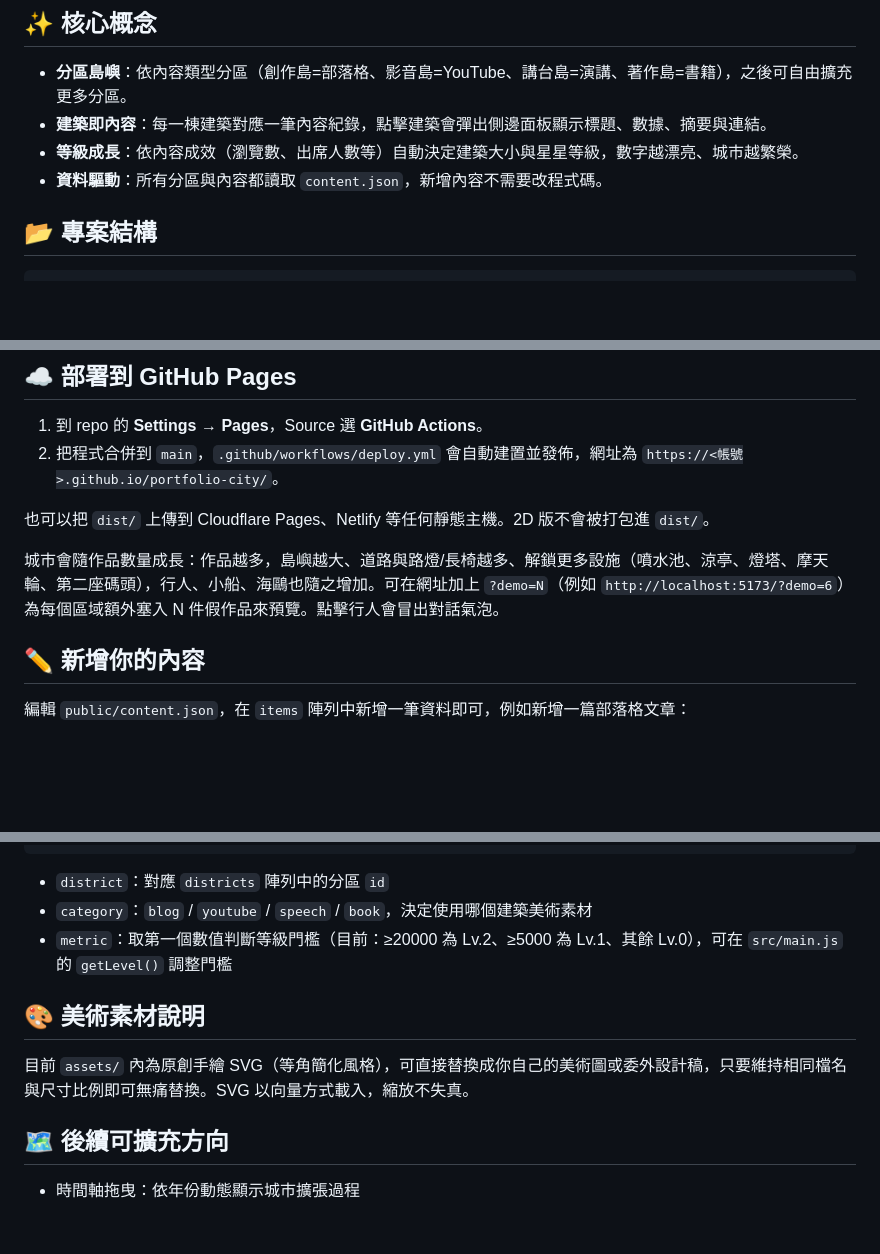
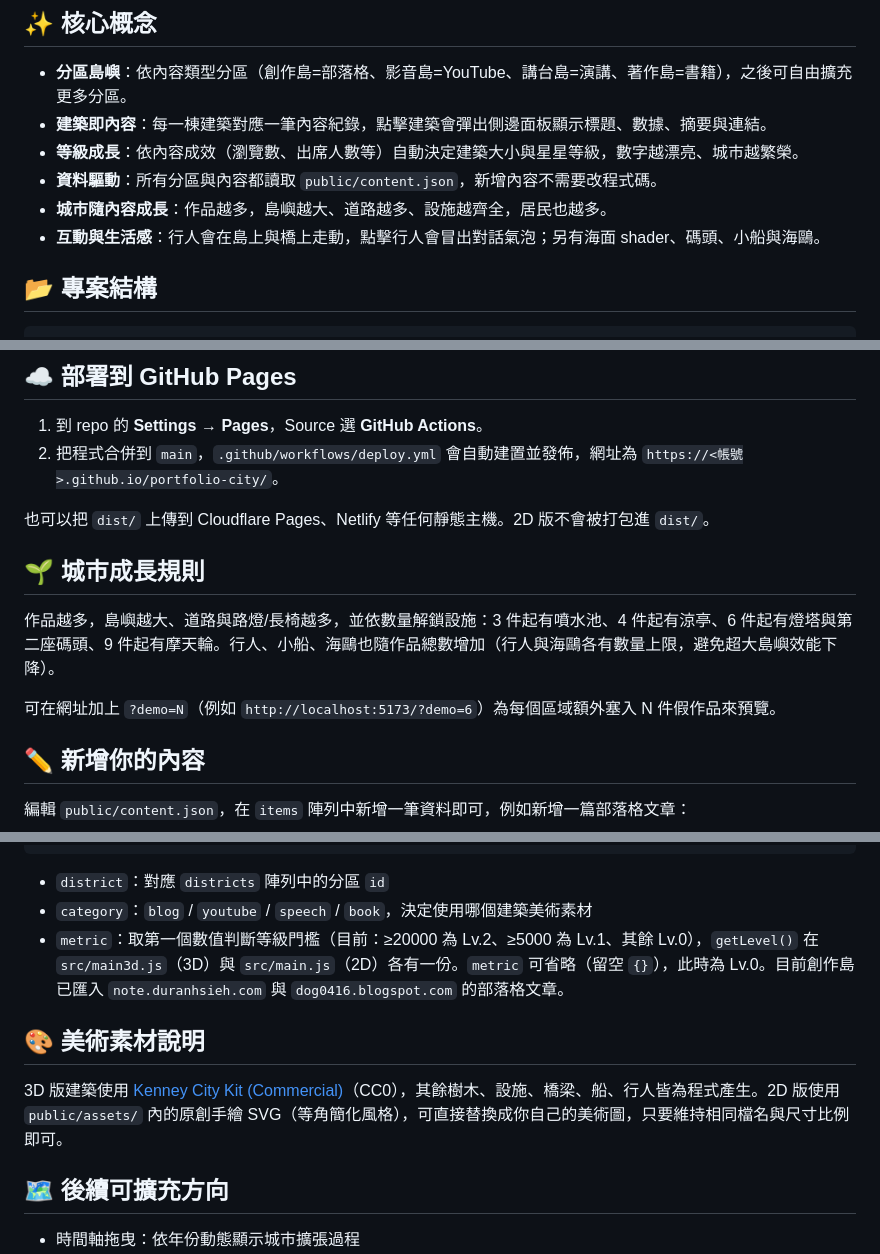
Before and after one commit to matsurigoto/portfolio-city, a Markdown page: README.md, 3 parts joined by grey strips. GitHub-like rendering; blank space fills up the shorter version.

Commit message:
Update README for growth rules, interaction and content import
Co-authored-by: Copilot App <223556219+Copilot@users.noreply.github.com>

```diff
--- a/README.md
+++ b/README.md
@@ -10,7 +10,9 @@
 - **分區島嶼**：依內容類型分區（創作島=部落格、影音島=YouTube、講台島=演講、著作島=書籍），之後可自由擴充更多分區。
 - **建築即內容**：每一棟建築對應一筆內容紀錄，點擊建築會彈出側邊面板顯示標題、數據、摘要與連結。
 - **等級成長**：依內容成效（瀏覽數、出席人數等）自動決定建築大小與星星等級，數字越漂亮、城市越繁榮。
-- **資料驅動**：所有分區與內容都讀取 `content.json`，新增內容不需要改程式碼。
+- **資料驅動**：所有分區與內容都讀取 `public/content.json`，新增內容不需要改程式碼。
+- **城市隨內容成長**：作品越多，島嶼越大、道路越多、設施越齊全，居民也越多。
+- **互動與生活感**：行人會在島上與橋上走動，點擊行人會冒出對話氣泡；另有海面 shader、碼頭、小船與海鷗。
 
 ## 📂 專案結構
 
@@ -53,7 +55,11 @@ npm run preview # 預覽打包結果
 
 也可以把 `dist/` 上傳到 Cloudflare Pages、Netlify 等任何靜態主機。2D 版不會被打包進 `dist/`。
 
-城市會隨作品數量成長：作品越多，島嶼越大、道路與路燈/長椅越多、解鎖更多設施（噴水池、涼亭、燈塔、摩天輪、第二座碼頭），行人、小船、海鷗也隨之增加。可在網址加上 `?demo=N`（例如 `http://localhost:5173/?demo=6`）為每個區域額外塞入 N 件假作品來預覽。點擊行人會冒出對話氣泡。
+## 🌱 城市成長規則
+
+作品越多，島嶼越大、道路與路燈/長椅越多，並依數量解鎖設施：3 件起有噴水池、4 件起有涼亭、6 件起有燈塔與第二座碼頭、9 件起有摩天輪。行人、小船、海鷗也隨作品總數增加（行人與海鷗各有數量上限，避免超大島嶼效能下降）。
+
+可在網址加上 `?demo=N`（例如 `http://localhost:5173/?demo=6`）為每個區域額外塞入 N 件假作品來預覽。
 
 ## ✏️ 新增你的內容
 
@@ -74,11 +80,11 @@ npm run preview # 預覽打包結果
 
 - `district`：對應 `districts` 陣列中的分區 `id`
 - `category`：`blog` / `youtube` / `speech` / `book`，決定使用哪個建築美術素材
-- `metric`：取第一個數值判斷等級門檻（目前：≥20000 為 Lv.2、≥5000 為 Lv.1、其餘 Lv.0），可在 `src/main.js` 的 `getLevel()` 調整門檻
+- `metric`：取第一個數值判斷等級門檻（目前：≥20000 為 Lv.2、≥5000 為 Lv.1、其餘 Lv.0），`getLevel()` 在 `src/main3d.js`（3D）與 `src/main.js`（2D）各有一份。`metric` 可省略（留空 `{}`），此時為 Lv.0。目前創作島已匯入 `note.duranhsieh.com` 與 `dog0416.blogspot.com` 的部落格文章。
 
 ## 🎨 美術素材說明
 
-目前 `assets/` 內為原創手繪 SVG（等角簡化風格），可直接替換成你自己的美術圖或委外設計稿，只要維持相同檔名與尺寸比例即可無痛替換。SVG 以向量方式載入，縮放不失真。
+3D 版建築使用 [Kenney City Kit (Commercial)](https://kenney.nl/assets/city-kit-commercial)（CC0），其餘樹木、設施、橋梁、船、行人皆為程式產生。2D 版使用 `public/assets/` 內的原創手繪 SVG（等角簡化風格），可直接替換成你自己的美術圖，只要維持相同檔名與尺寸比例即可。
 
 ## 🗺️ 後續可擴充方向
 
```
